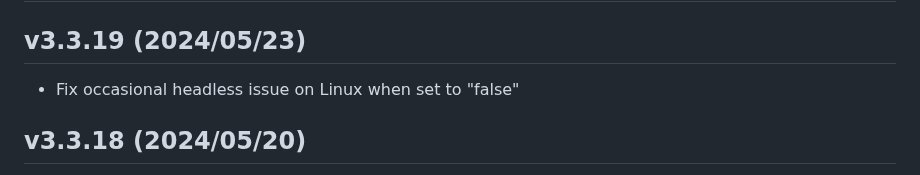
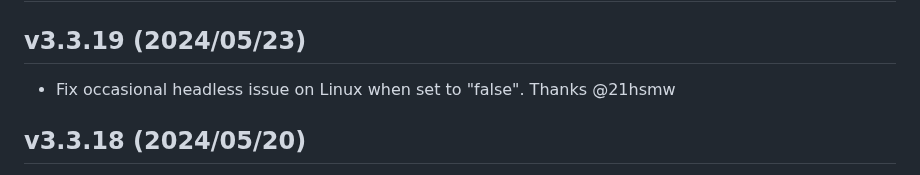
Before and after one commit to FlareSolverr/FlareSolverr, a Markdown page: CHANGELOG.md, the part around the change. Rendered like a GitHub page.

```diff
--- a/CHANGELOG.md
+++ b/CHANGELOG.md
@@ -1,7 +1,7 @@
 # Changelog
 
 ## v3.3.19 (2024/05/23)
-* Fix occasional headless issue on Linux when set to "false"
+* Fix occasional headless issue on Linux when set to "false". Thanks @21hsmw
 
 ## v3.3.18 (2024/05/20)
 
```
